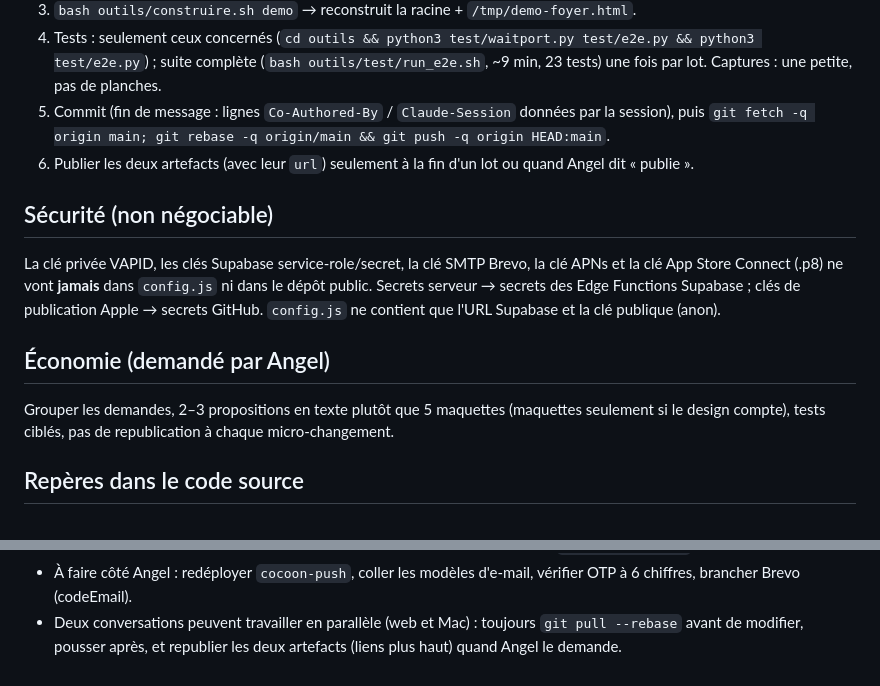
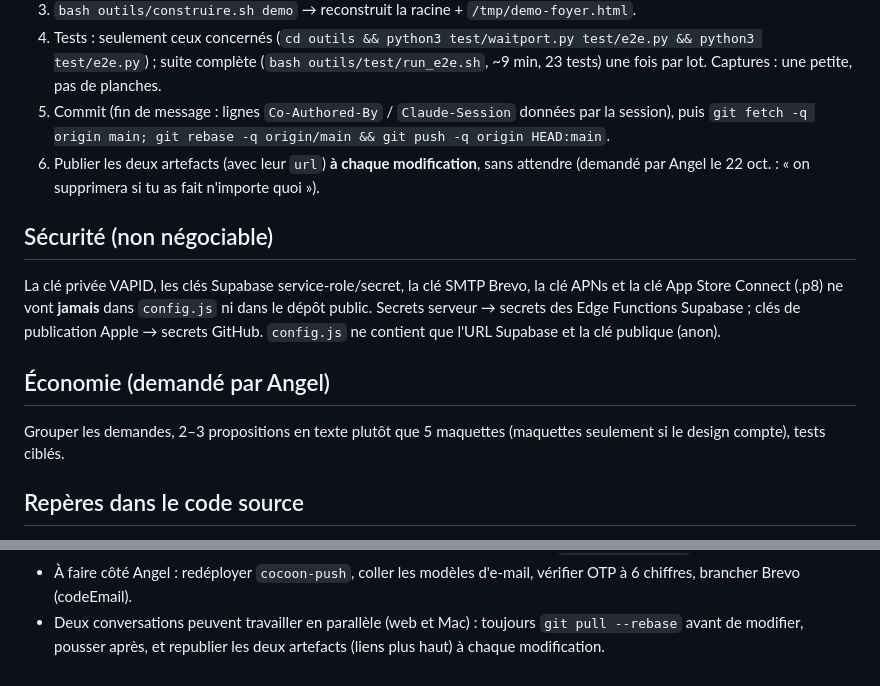
Before and after one commit to BrioNutrition/Cocoon, a Markdown page: CLAUDE.md, 2 parts joined by grey strips. Drawn GitHub-style.

Commit message:
CLAUDE.md : republier les deux artefacts à chaque modification
Co-Authored-By: Claude Opus 5.5 <noreply@anthropic.com>
Claude-Session: https://claude.ai/code/session_014PtC1bhXvDyL6jkTpmKN4j

```diff
--- a/CLAUDE.md
+++ b/CLAUDE.md
@@ -20,7 +20,8 @@ Propriétaire : Angel (francophone : **toujours répondre en français**). Site
    (`bash outils/test/run_e2e.sh`, ~9 min, 23 tests) une fois par lot. Captures : une petite, pas de planches.
 5. Commit (fin de message : lignes `Co-Authored-By` / `Claude-Session` données par la session), puis
    `git fetch -q origin main; git rebase -q origin/main && git push -q origin HEAD:main`.
-6. Publier les deux artefacts (avec leur `url`) seulement à la fin d'un lot ou quand Angel dit « publie ».
+6. Publier les deux artefacts (avec leur `url`) **à chaque modification**, sans attendre (demandé par Angel le 22 oct. :
+   « on supprimera si tu as fait n'importe quoi »).
 
 ## Sécurité (non négociable)
 La clé privée VAPID, les clés Supabase service-role/secret, la clé SMTP Brevo, la clé APNs et la clé App Store Connect (.p8)
@@ -29,7 +30,7 @@ clés de publication Apple → secrets GitHub. `config.js` ne contient que l'URL
 
 ## Économie (demandé par Angel)
 Grouper les demandes, 2–3 propositions en texte plutôt que 5 maquettes (maquettes seulement si le design compte),
-tests ciblés, pas de republication à chaque micro-changement.
+tests ciblés.
 
 ## Repères dans le code source
 `el()` crée un élément ; `S` = état global ; `setTab()` ; `renderAllNow()` ; `upSheet(id,label)` → feuille du bas `{P,sheet,close}` ;
@@ -52,4 +53,4 @@ Catégories de tâches perso : `CAT[id]` avec `perso:true`, retrouvées via `cat
   page de présentation, animations du personnage (format Lottie ou Rive, une animation par humeur, à mettre dans `outils/src/anim/`).
 - À faire côté Angel : redéployer `cocoon-push`, coller les modèles d'e-mail, vérifier OTP à 6 chiffres, brancher Brevo (codeEmail).
 - Deux conversations peuvent travailler en parallèle (web et Mac) : toujours `git pull --rebase` avant de modifier,
-  pousser après, et republier les deux artefacts (liens plus haut) quand Angel le demande.
+  pousser après, et republier les deux artefacts (liens plus haut) à chaque modification.
```
